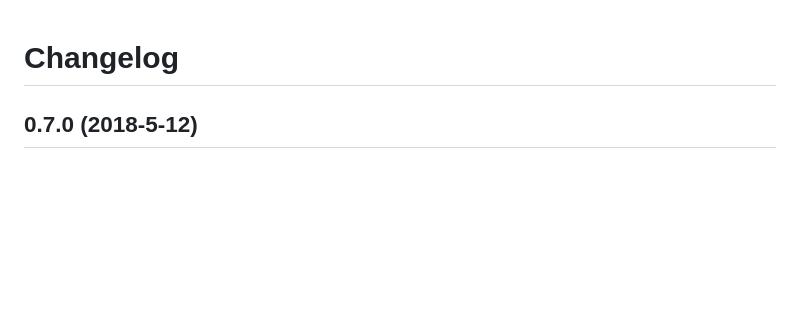
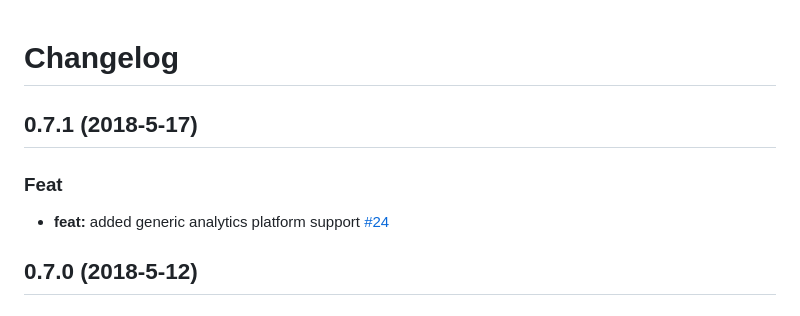
Before and after one commit to Zizzamia/perfume.js, a Markdown page: CHANGELOG.md, the part around the change. Rendered like a GitHub page; blank space fills up the shorter version.

```diff
--- a/CHANGELOG.md
+++ b/CHANGELOG.md
@@ -1,4 +1,10 @@
 # Changelog
+
+## 0.7.1 (2018-5-17)
+
+### Feat
+
+* **feat:** added generic analytics platform support [#24](https://github.com/Zizzamia/perfume.js/issues/24)
 
 ## 0.7.0 (2018-5-12)
 
```
Also changed, not shown: README.md (+2 -2 lines), docs/src/assets/perfume-logo-v0-7-1.png (added), 1 other file.
